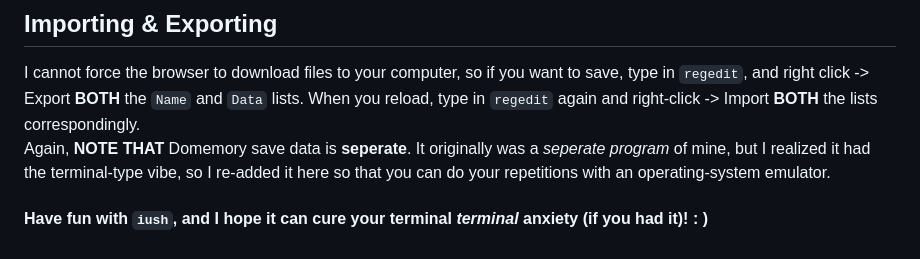
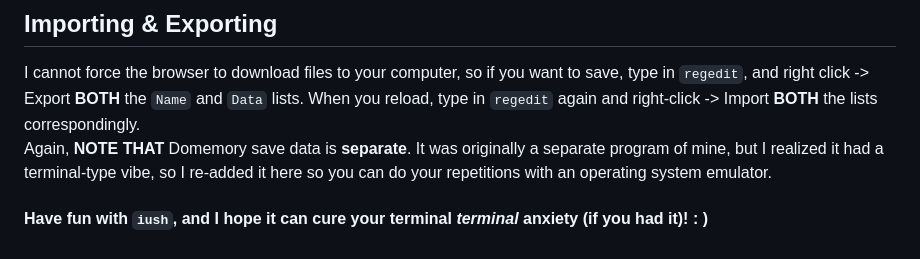
Before and after one commit to iamdominic2/iush, a Markdown page: README.md, the part around the change. GitHub-like rendering.

Commit message:
Made README more readable

```diff
--- a/README.md
+++ b/README.md
@@ -85,6 +85,6 @@ Opening text files in Paint will result in some weird colors due to the bitmap c
 
 ## Importing & Exporting
 I cannot force the browser to download files to your computer, so if you want to save, type in `regedit`, and right click -> Export **BOTH** the `Name` and `Data` lists. When you reload, type in `regedit` again and right-click -> Import **BOTH** the lists correspondingly.<BR>
-Again, **NOTE THAT** Domemory save data is **seperate**. It originally was a *seperate program* of mine, but I realized it had the terminal-type vibe, so I re-added it here so that you can do your repetitions with an operating-system emulator.
+Again, **NOTE THAT** Domemory save data is **separate**.  It was originally a separate program of mine, but I realized it had a terminal-type vibe, so I re-added it here so you can do your repetitions with an operating system emulator.
 
 #### Have fun with `iush`, and I hope it can cure your terminal *terminal* anxiety (if you had it)! : )
```
